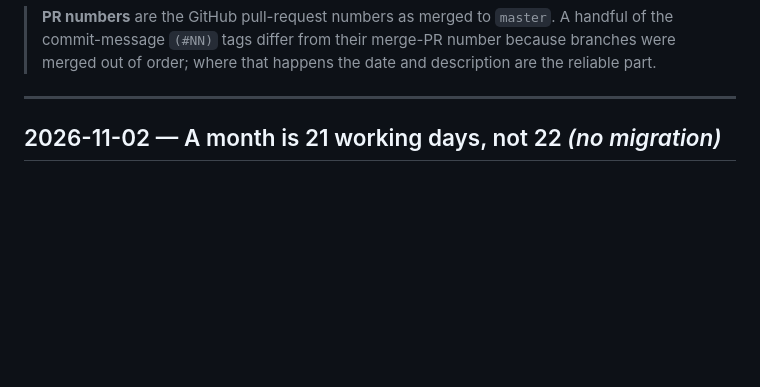
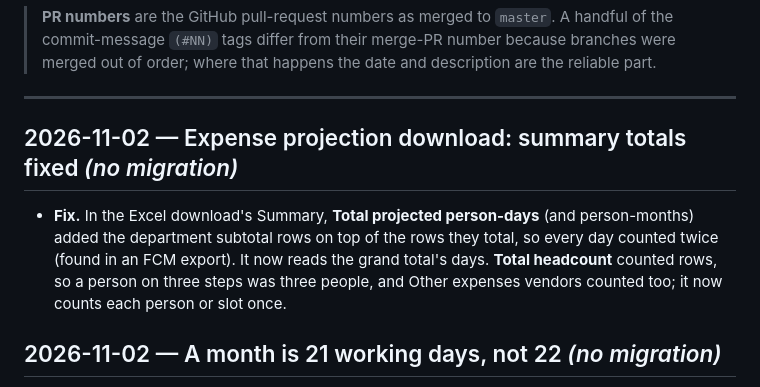
Before and after one commit to davidsaga23/mana-projects-manager, a Markdown page: docs/CHANGELOG.md, the part around the change. Rendered like a GitHub page; blank space fills up the shorter version.

Commit message:
Docs: changelog for the projection export summary fix
Co-Authored-By: Claude Opus 5.5 <noreply@anthropic.com>

```diff
--- a/docs/CHANGELOG.md
+++ b/docs/CHANGELOG.md
@@ -13,6 +13,14 @@ build logs in `docs/ROADMAP.md`. This file is the "what", those are the "why".
 > order; where that happens the date and description are the reliable part.
 
 ---
+
+## 2026-11-02 — Expense projection download: summary totals fixed *(no migration)*
+
+- **Fix.** In the Excel download's Summary, **Total projected person-days** (and person-months)
+  added the department subtotal rows on top of the rows they total, so every day counted twice
+  (found in an FCM export). It now reads the grand total's days. **Total headcount** counted rows,
+  so a person on three steps was three people, and Other expenses vendors counted too; it now
+  counts each person or slot once.
 
 ## 2026-11-02 — A month is 21 working days, not 22 *(no migration)*
 
```
